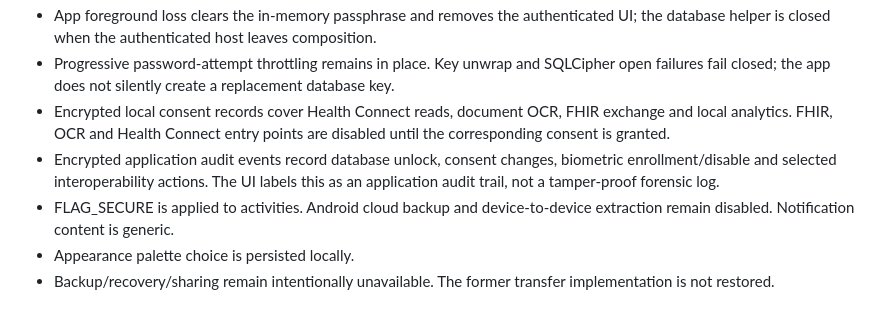
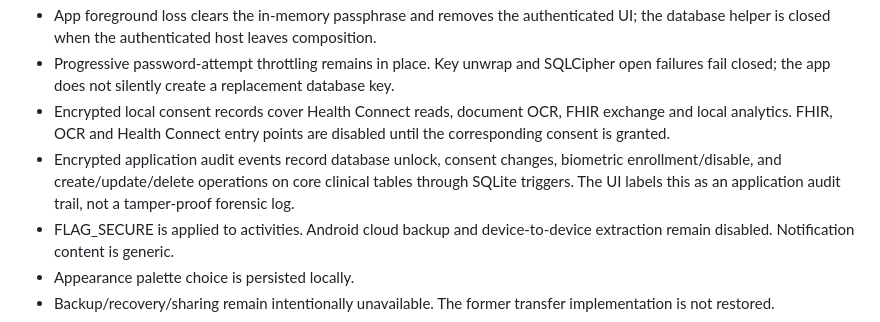
Before and after one commit to AssayFlux/Health-Monitor, a Markdown page: docs/STAGE_3_SECURITY_ACCESSIBILITY_RELEASE.md, the part around the change. Rendered like a GitHub page.

Commit message:
Document database-triggered audit coverage

```diff
--- a/docs/STAGE_3_SECURITY_ACCESSIBILITY_RELEASE.md
+++ b/docs/STAGE_3_SECURITY_ACCESSIBILITY_RELEASE.md
@@ -10,7 +10,7 @@ Status: implementation foundations committed; release verification remains outst
 - App foreground loss clears the in-memory passphrase and removes the authenticated UI; the database helper is closed when the authenticated host leaves composition.
 - Progressive password-attempt throttling remains in place. Key unwrap and SQLCipher open failures fail closed; the app does not silently create a replacement database key.
 - Encrypted local consent records cover Health Connect reads, document OCR, FHIR exchange and local analytics. FHIR, OCR and Health Connect entry points are disabled until the corresponding consent is granted.
-- Encrypted application audit events record database unlock, consent changes, biometric enrollment/disable and selected interoperability actions. The UI labels this as an application audit trail, not a tamper-proof forensic log.
+- Encrypted application audit events record database unlock, consent changes, biometric enrollment/disable, and create/update/delete operations on core clinical tables through SQLite triggers. The UI labels this as an application audit trail, not a tamper-proof forensic log.
 - FLAG_SECURE is applied to activities. Android cloud backup and device-to-device extraction remain disabled. Notification content is generic.
 - Appearance palette choice is persisted locally.
 - Backup/recovery/sharing remain intentionally unavailable. The former transfer implementation is not restored.
```
